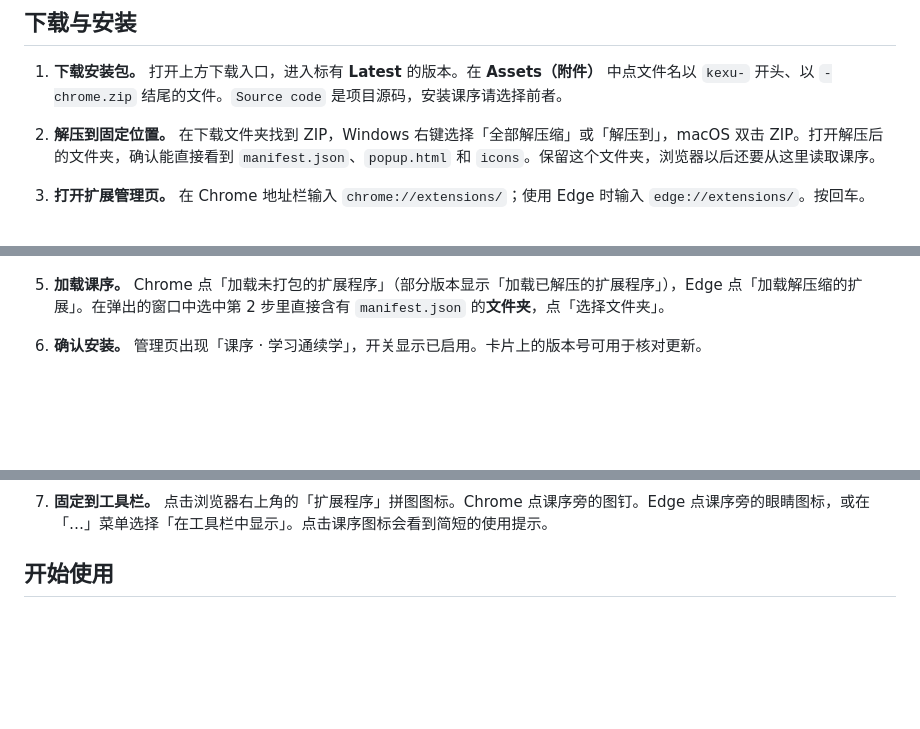
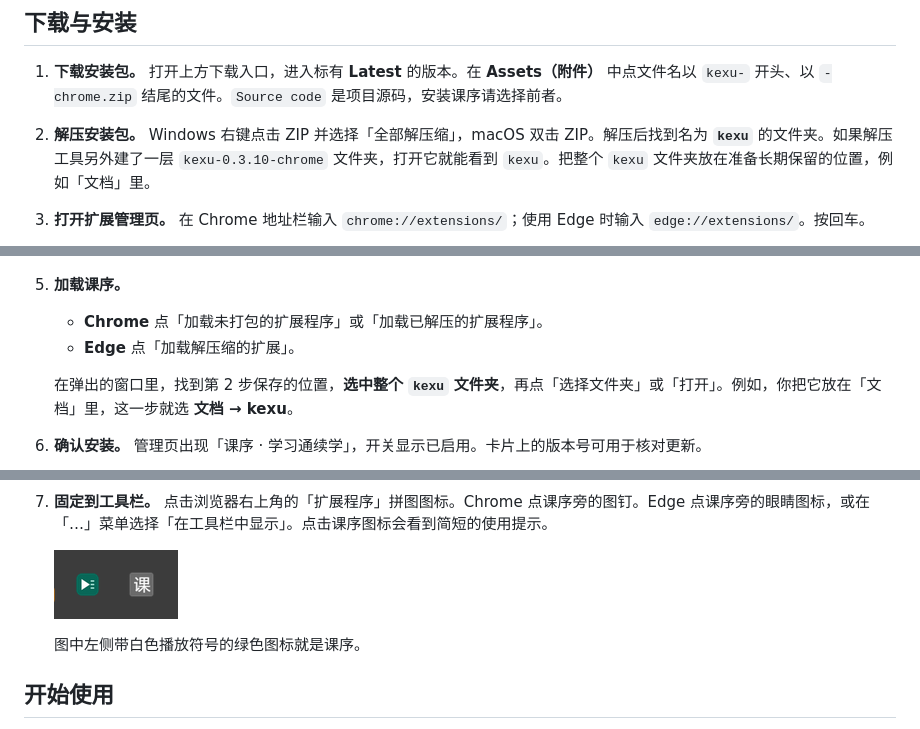
Before and after one commit to gish-fucker/kexu, a Markdown page: README.md, 3 parts joined by grey strips. Drawn GitHub-style; pictures changed too: docs/images/07-toolbar.png (added); blank space fills up the shorter version.

Commit message:
将安装文件归入 kexu 文件夹并更新图文安装步骤

```diff
--- a/README.md
+++ b/README.md
@@ -10,7 +10,7 @@
 
 1. **下载安装包。** 打开上方下载入口，进入标有 **Latest** 的版本。在 **Assets（附件）** 中点文件名以 `kexu-` 开头、以 `-chrome.zip` 结尾的文件。`Source code` 是项目源码，安装课序请选择前者。
    <!-- 截图 01：docs/images/01-download.png，标出 Latest 和安装包附件。 -->
-2. **解压到固定位置。** 在下载文件夹找到 ZIP，Windows 右键选择「全部解压缩」或「解压到」，macOS 双击 ZIP。打开解压后的文件夹，确认能直接看到 `manifest.json`、`popup.html` 和 `icons`。保留这个文件夹，浏览器以后还要从这里读取课序。
+2. **解压安装包。** Windows 右键点击 ZIP 并选择「全部解压缩」，macOS 双击 ZIP。解压后找到名为 **`kexu`** 的文件夹。如果解压工具另外建了一层 `kexu-0.3.10-chrome` 文件夹，打开它就能看到 `kexu`。把整个 `kexu` 文件夹放在准备长期保留的位置，例如「文档」里。
    <!-- 截图 02：docs/images/02-extract.png，显示解压后 manifest.json 所在的一层。 -->
 3. **打开扩展管理页。** 在 Chrome 地址栏输入 `chrome://extensions/`；使用 Edge 时输入 `edge://extensions/`。按回车。
 
@@ -20,14 +20,21 @@
 
    ![Chrome 开启开发者模式后，顶部出现加载扩展程序的按钮](docs/images/04-developer-mode.png)
 
-5. **加载课序。** Chrome 点「加载未打包的扩展程序」（部分版本显示「加载已解压的扩展程序」），Edge 点「加载解压缩的扩展」。在弹出的窗口中选中第 2 步里直接含有 `manifest.json` 的**文件夹**，点「选择文件夹」。
+5. **加载课序。**
+   - **Chrome** 点「加载未打包的扩展程序」或「加载已解压的扩展程序」。
+   - **Edge** 点「加载解压缩的扩展」。
+
+   在弹出的窗口里，找到第 2 步保存的位置，**选中整个 `kexu` 文件夹**，再点「选择文件夹」或「打开」。例如，你把它放在「文档」里，这一步就选 **文档 → kexu**。
    <!-- 截图 05：docs/images/05-load-folder.png，标出所选文件夹和确认按钮。 -->
 6. **确认安装。** 管理页出现「课序 · 学习通续学」，开关显示已启用。卡片上的版本号可用于核对更新。
 
    ![课序安装后，Chrome 扩展列表显示名称、版本和启用开关](docs/images/06-installed.png)
 
 7. **固定到工具栏。** 点击浏览器右上角的「扩展程序」拼图图标。Chrome 点课序旁的图钉。Edge 点课序旁的眼睛图标，或在「…」菜单选择「在工具栏中显示」。点击课序图标会看到简短的使用提示。
-   <!-- 截图 07：docs/images/07-pin.png，标出扩展程序菜单中的固定按钮。 -->
+
+   ![浏览器右上角的工具栏，左侧绿色播放图标是课序](docs/images/07-toolbar.png)
+
+   图中左侧带白色播放符号的绿色图标就是课序。
 
 ## 开始使用
 
```
Also changed, not shown: other parts of README.md (+2 -2 lines), 3 other files.
